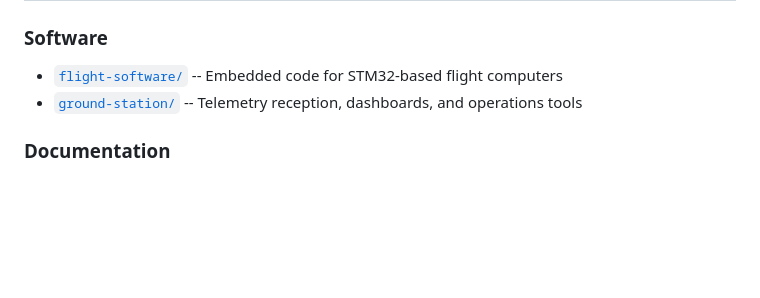
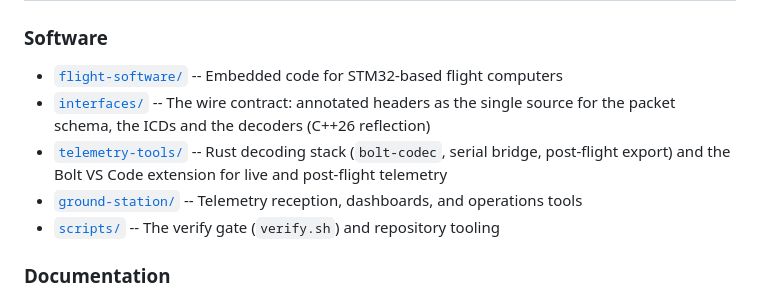
Before and after one commit to hamburg-space-team/mission-bolt, a Markdown page: README.md, the part around the change. Drawn GitHub-style; blank space fills up the shorter version.

Commit message:
docs: list all software trees
Signed-off-by: Max Atslega <max@atslega.dev>

```diff
--- a/README.md
+++ b/README.md
@@ -31,7 +31,12 @@ a REXUS sounding rocket.
 ### Software
 
 - [`flight-software/`](flight-software/) -- Embedded code for STM32-based flight computers
+- [`interfaces/`](interfaces/) -- The wire contract: annotated headers as the single source
+  for the packet schema, the ICDs and the decoders (C++26 reflection)
+- [`telemetry-tools/`](telemetry-tools/) -- Rust decoding stack (`bolt-codec`, serial bridge,
+  post-flight export) and the Bolt VS Code extension for live and post-flight telemetry
 - [`ground-station/`](ground-station/) -- Telemetry reception, dashboards, and operations tools
+- [`scripts/`](scripts/) -- The verify gate (`verify.sh`) and repository tooling
 
 ### Documentation
 
```
